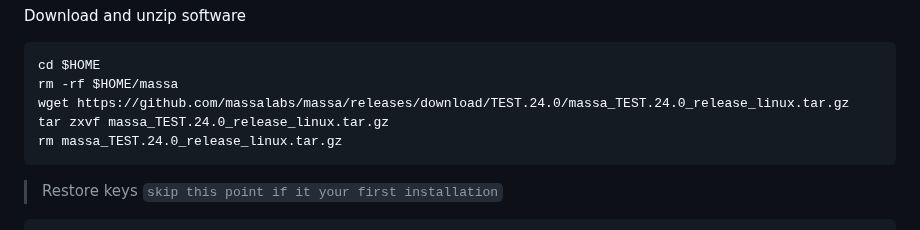
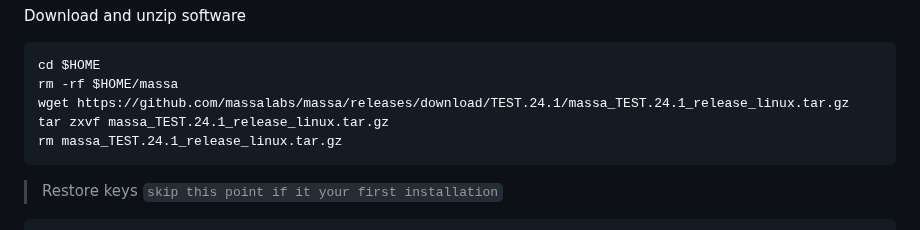
Before and after one commit to itrocket-team/testnet_guides, a Markdown page: massa/README.md, the part around the change. Rendered like a GitHub page.

```diff
--- a/massa/README.md
+++ b/massa/README.md
@@ -35,9 +35,9 @@ Download and unzip software
 ~~~bash
 cd $HOME
 rm -rf $HOME/massa
-wget https://github.com/massalabs/massa/releases/download/TEST.24.0/massa_TEST.24.0_release_linux.tar.gz
-tar zxvf massa_TEST.24.0_release_linux.tar.gz
-rm massa_TEST.24.0_release_linux.tar.gz
+wget https://github.com/massalabs/massa/releases/download/TEST.24.1/massa_TEST.24.1_release_linux.tar.gz
+tar zxvf massa_TEST.24.1_release_linux.tar.gz
+rm massa_TEST.24.1_release_linux.tar.gz
 ~~~
 
 >Restore keys `skip this point if it your first installation`
```
